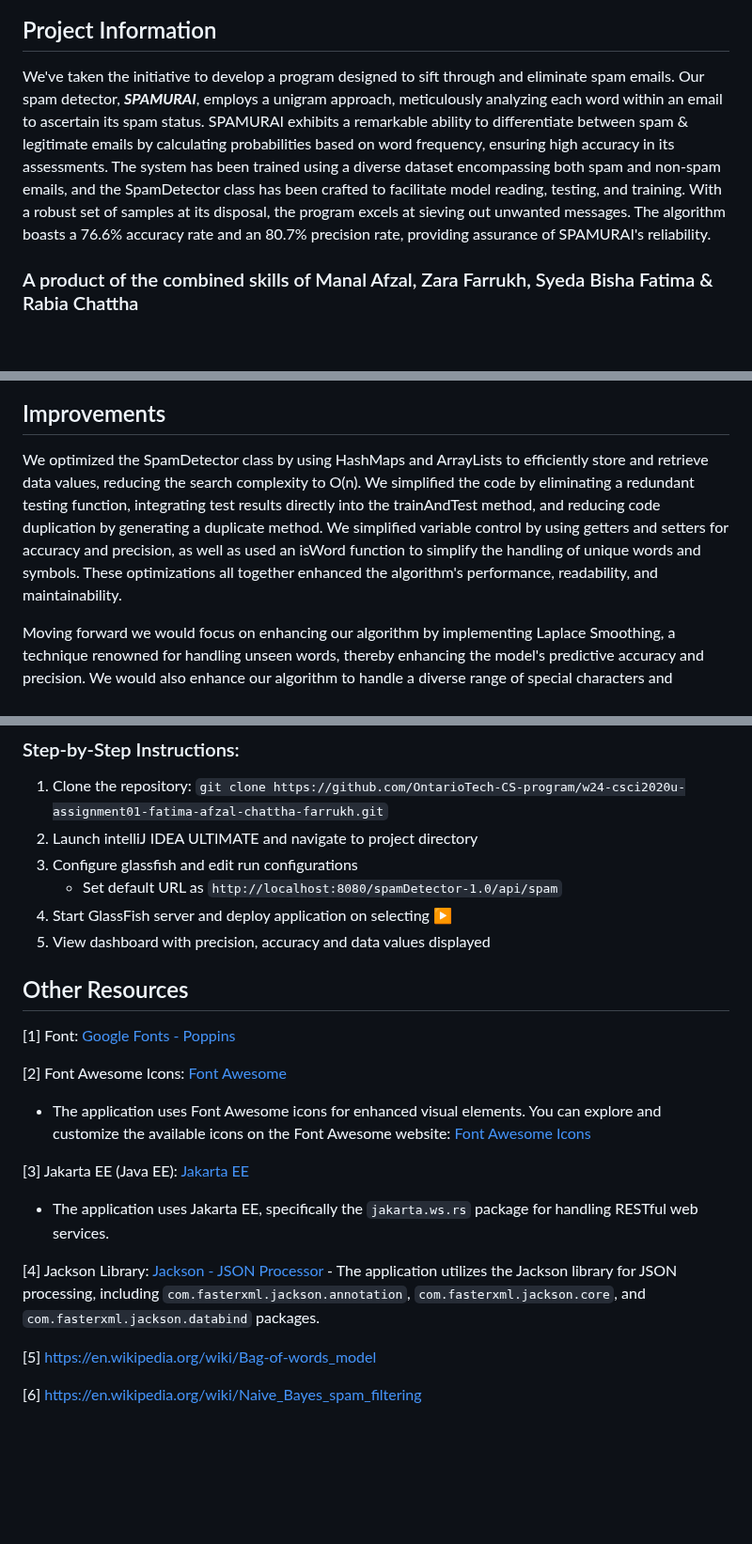
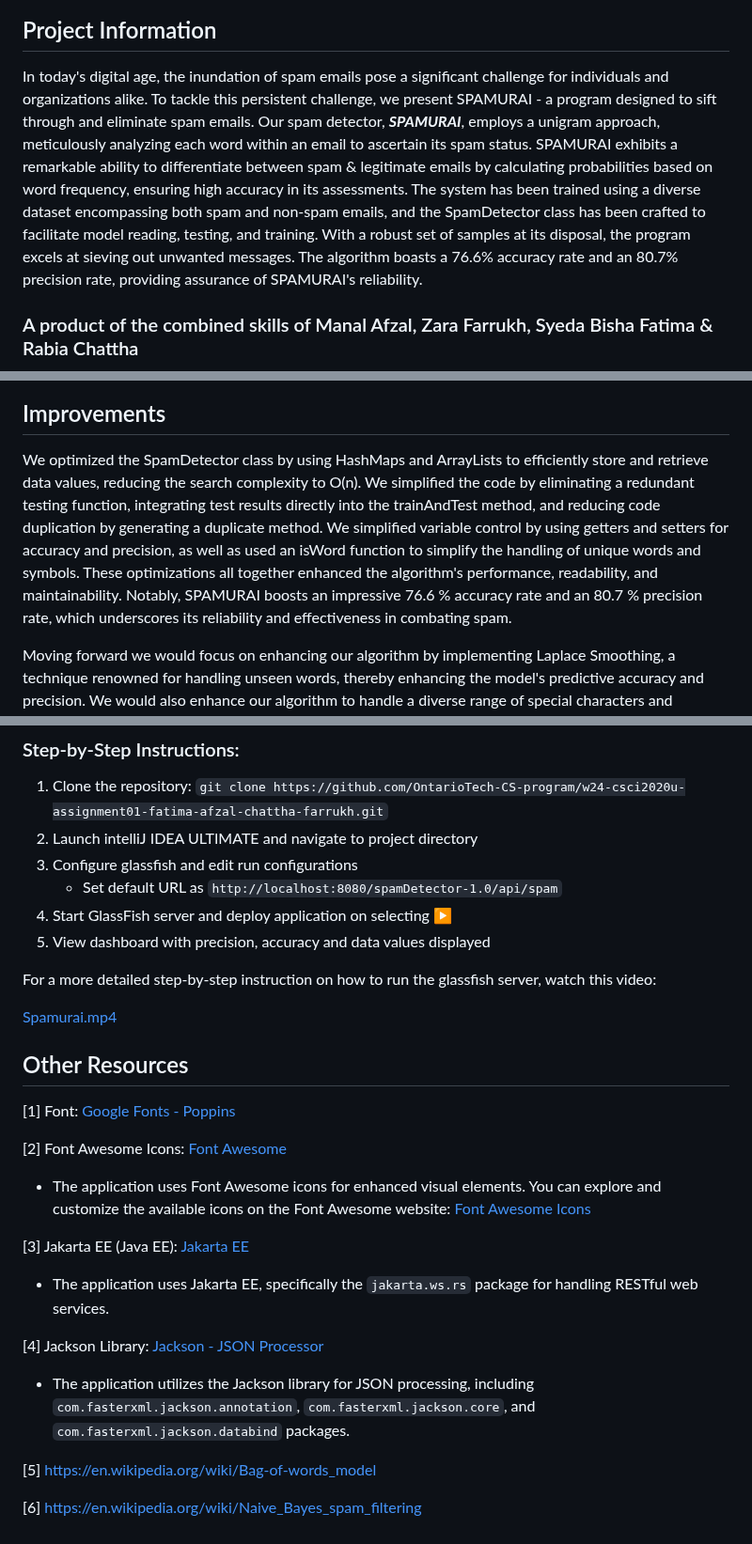
Before and after one commit to zarafarrukh/Spamurai, a Markdown page: README.md, 3 parts joined by grey strips. Shown at 94% size. GitHub-like rendering; blank space fills up the shorter version.

```diff
--- a/README.md
+++ b/README.md
@@ -4,7 +4,7 @@
 </p>
 
 ## Project Information
-We've taken the initiative to develop a program designed to sift through and eliminate spam emails. Our spam detector, <b><i>SPAMURAI</i></b>, employs a unigram approach, meticulously analyzing each word within an email to ascertain its spam status. SPAMURAI exhibits a remarkable ability to differentiate between spam & legitimate emails by calculating probabilities based on word frequency, ensuring high accuracy in its assessments. The system has been trained using a diverse dataset encompassing both spam and non-spam emails, and the SpamDetector class has been crafted to facilitate model reading, testing, and training. With a robust set of samples at its disposal, the program excels at sieving out unwanted messages. The algorithm boasts a 76.6% accuracy rate and an 80.7% precision rate, providing assurance of SPAMURAI's reliability.
+In today's digital age, the inundation of spam emails pose a significant challenge for individuals and organizations alike. To tackle this persistent challenge, we present SPAMURAI  - a program designed to sift through and eliminate spam emails. Our spam detector, <b><i>SPAMURAI</i></b>, employs a unigram approach, meticulously analyzing each word within an email to ascertain its spam status. SPAMURAI exhibits a remarkable ability to differentiate between spam & legitimate emails by calculating probabilities based on word frequency, ensuring high accuracy in its assessments. The system has been trained using a diverse dataset encompassing both spam and non-spam emails, and the SpamDetector class has been crafted to facilitate model reading, testing, and training. With a robust set of samples at its disposal, the program excels at sieving out unwanted messages. The algorithm boasts a 76.6% accuracy rate and an 80.7% precision rate, providing assurance of SPAMURAI's reliability.
 ### A product of the combined skills of Manal Afzal, Zara Farrukh, Syeda Bisha Fatima & Rabia Chattha
 <p align="center">
    <img src="Spamurai_navBar.png" alt="Spamurai Working Interface" width="600">
@@ -12,7 +12,7 @@ We've taken the initiative to develop a program designed to sift through and eli
 </p>
 
 ## Improvements
-We optimized the SpamDetector class by using HashMaps and ArrayLists to efficiently store and retrieve data values, reducing the search complexity to O(n). We simplified the code by eliminating a redundant testing function, integrating test results directly into the trainAndTest method, and reducing code duplication by generating a duplicate method. We simplified variable control by using getters and setters for accuracy and precision, as well as used an isWord function to simplify the handling of unique words and symbols. These optimizations all together enhanced the algorithm's performance, readability, and maintainability.
+We optimized the SpamDetector class by using HashMaps and ArrayLists to efficiently store and retrieve data values, reducing the search complexity to O(n). We simplified the code by eliminating a redundant testing function, integrating test results directly into the trainAndTest method, and reducing code duplication by generating a duplicate method. We simplified variable control by using getters and setters for accuracy and precision, as well as used an isWord function to simplify the handling of unique words and symbols. These optimizations all together enhanced the algorithm's performance, readability, and maintainability. Notably, SPAMURAI boosts an impressive 76.6 % accuracy rate and an 80.7 % precision rate, which underscores its reliability and effectiveness in combating spam.
 
 Moving forward we would focus on enhancing our algorithm by implementing Laplace Smoothing, a technique renowned for handling unseen words, thereby enhancing the model's predictive accuracy and precision. We would also enhance our algorithm to handle a diverse range of special characters and symbols to ensure optimal performance across varied input scenarios
 
@@ -22,20 +22,25 @@ Moving forward we would focus on enhancing our algorithm by implementing Laplace
 1. Clone the repository: `git clone https://github.com/OntarioTech-CS-program/w24-csci2020u-assignment01-fatima-afzal-chattha-farrukh.git`
 2. Launch intelliJ IDEA ULTIMATE and navigate to project directory
 3. Configure glassfish and edit run configurations
-   - Set default URL as `http://localhost:8080/spamDetector-1.0/api/spam`
+    - Set default URL as `http://localhost:8080/spamDetector-1.0/api/spam`
 4. Start GlassFish server and deploy application on selecting ▶
 5. View dashboard with precision, accuracy and data values displayed
+
+For a more detailed step-by-step instruction on how to run the glassfish server, watch this video:
+
+[Spamurai.mp4](https://drive.google.com/file/d/15smaeTVAwavbi1pRPwntUZDA-OMa6jvt/view?usp=sharing)
+
 ## Other Resources
 [1] Font: [Google Fonts - Poppins](https://fonts.google.com/specimen/Poppins)
 
 [2] Font Awesome Icons: [Font Awesome](https://fontawesome.com/)
-  - The application uses Font Awesome icons for enhanced visual elements. You can explore and customize the available icons on the Font Awesome website: [Font Awesome Icons](https://fontawesome.com/icons)
+- The application uses Font Awesome icons for enhanced visual elements. You can explore and customize the available icons on the Font Awesome website: [Font Awesome Icons](https://fontawesome.com/icons)
 
 [3]  Jakarta EE (Java EE): [Jakarta EE](https://jakarta.ee/)
-   - The application uses Jakarta EE, specifically the `jakarta.ws.rs` package for handling RESTful web services.
+- The application uses Jakarta EE, specifically the `jakarta.ws.rs` package for handling RESTful web services.
 
 [4] Jackson Library: [Jackson - JSON Processor](https://github.com/FasterXML/jackson)
-    - The application utilizes the Jackson library for JSON processing, including `com.fasterxml.jackson.annotation`, `com.fasterxml.jackson.core`, and `com.fasterxml.jackson.databind` packages.
+- The application utilizes the Jackson library for JSON processing, including `com.fasterxml.jackson.annotation`, `com.fasterxml.jackson.core`, and `com.fasterxml.jackson.databind` packages.
 
 [5] https://en.wikipedia.org/wiki/Bag-of-words_model
 
```
